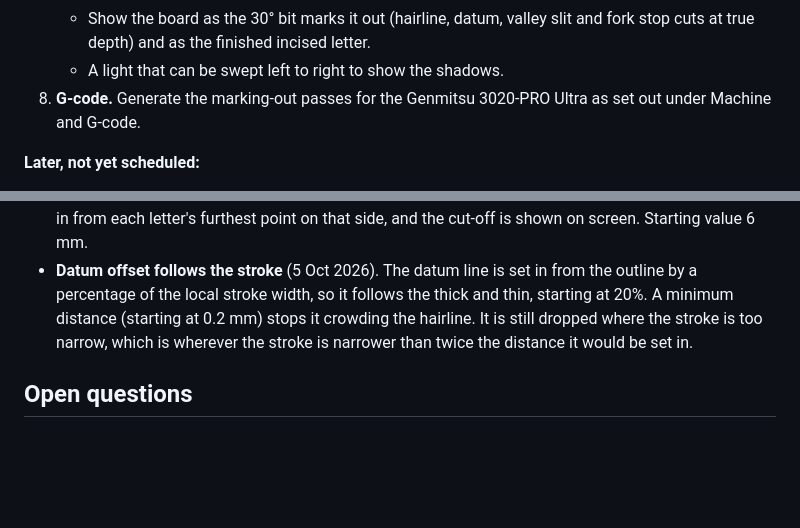
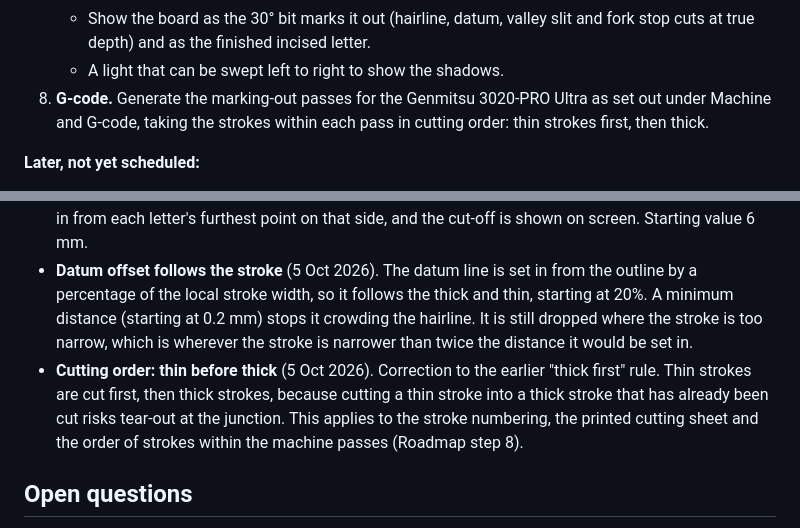
Before and after one commit to pibrianjohn-commits/incised-lettering, a Markdown page: BRIEF.md, 2 parts joined by grey strips. GitHub-like rendering; blank space fills up the shorter version.

```diff
--- a/BRIEF.md
+++ b/BRIEF.md
@@ -162,7 +164,7 @@ Agreed 5 Oct 2026. Build in this order, one step at a time.
    - Set the stock size.
    - Show the board as the 30° bit marks it out (hairline, datum, valley slit and fork stop cuts at true depth) and as the finished incised letter.
    - A light that can be swept left to right to show the shadows.
-8. **G-code.** Generate the marking-out passes for the Genmitsu 3020-PRO Ultra as set out under Machine and G-code.
+8. **G-code.** Generate the marking-out passes for the Genmitsu 3020-PRO Ultra as set out under Machine and G-code, taking the strokes within each pass in cutting order: thin strokes first, then thick.
 
 **Later, not yet scheduled:**
 - Per-line cap height and scaling.
@@ -208,6 +210,7 @@ Answers from the carver, recorded as they are given.
 - **Kerning** (5 Oct 2026). A kerning adjustment applies to every place that pair of letters occurs. The kerning box also has a "this gap only" option, so a single gap can be adjusted on its own; that adjustment is added on top of the pair's.
 - **Negative space in open letters** (5 Oct 2026). The space between letters only counts a limited depth into open letters such as E, C, F, L and the mouth of G. The depth is set by eye with a slider, measured in from each letter's furthest point on that side, and the cut-off is shown on screen. Starting value 6 mm.
 - **Datum offset follows the stroke** (5 Oct 2026). The datum line is set in from the outline by a percentage of the local stroke width, so it follows the thick and thin, starting at 20%. A minimum distance (starting at 0.2 mm) stops it crowding the hairline. It is still dropped where the stroke is too narrow, which is wherever the stroke is narrower than twice the distance it would be set in.
+- **Cutting order: thin before thick** (5 Oct 2026). Correction to the earlier "thick first" rule. Thin strokes are cut first, then thick strokes, because cutting a thin stroke into a thick stroke that has already been cut risks tear-out at the junction. This applies to the stroke numbering, the printed cutting sheet and the order of strokes within the machine passes (Roadmap step 8).
 
 ## Open questions
 
```
Also changed, not shown: other parts of BRIEF.md (+6 -4 lines).
